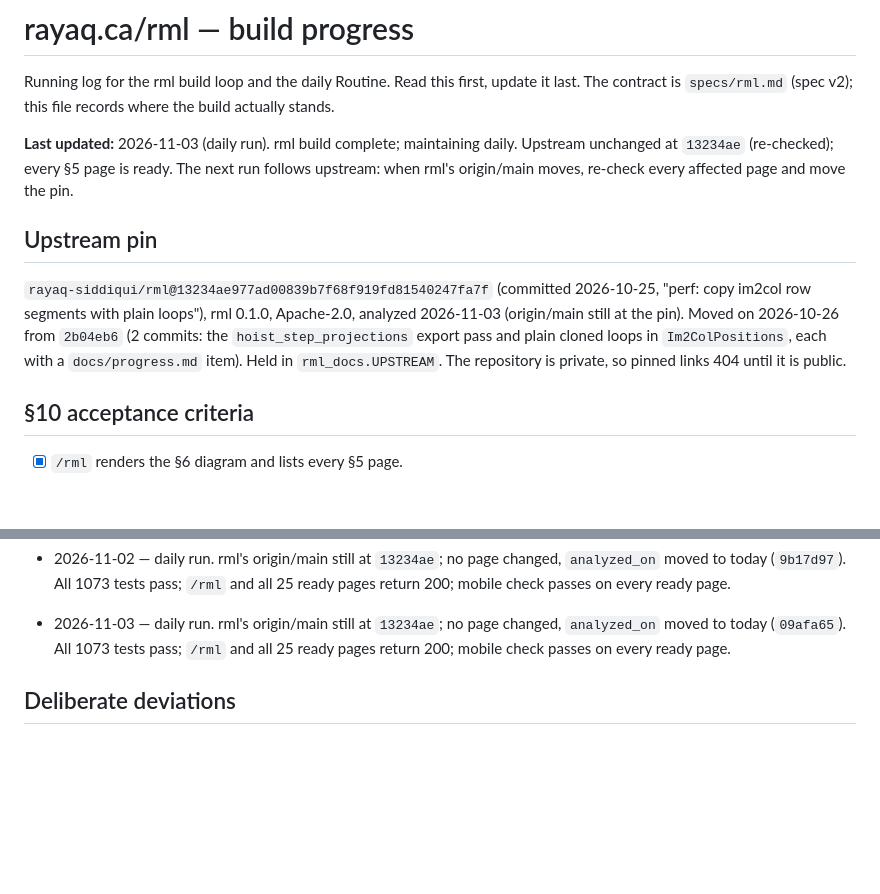
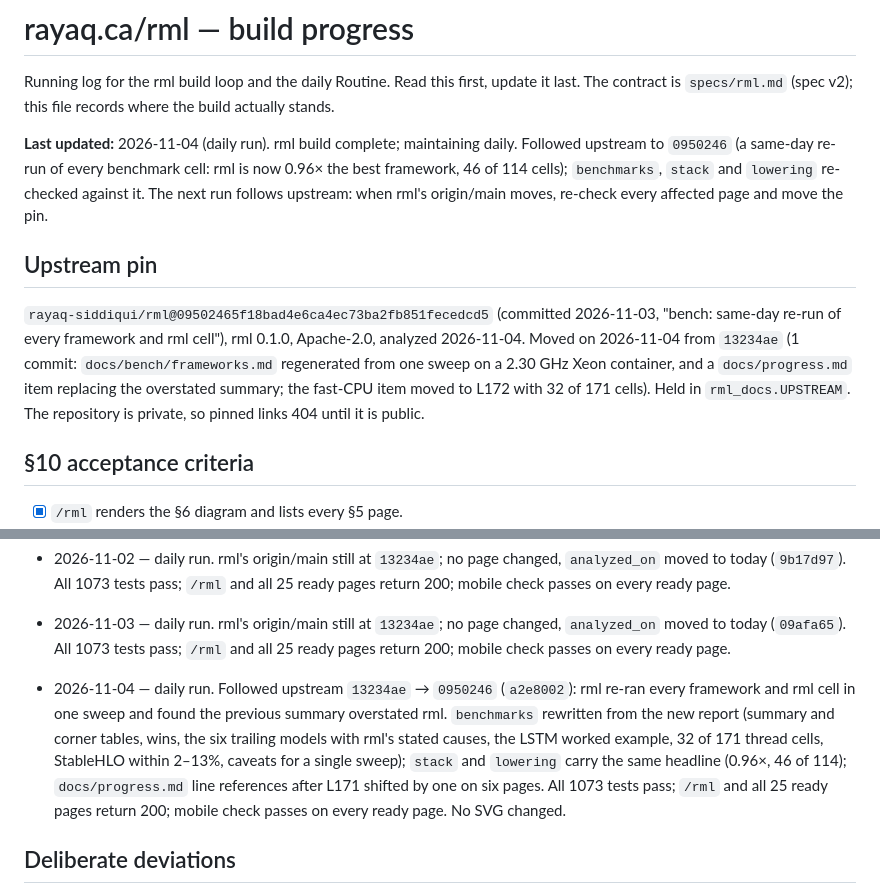
Before and after one commit to rayaq-siddiqui/rayaq-website, a Markdown page: specs/rml-progress.md, 2 parts joined by grey strips. Rendered like a GitHub page; blank space fills up the shorter version.

Commit message:
rml: record progress
Log the 2026-11-04 run: the pin moved from 13234ae to 0950246, a full
same-day benchmark re-run, and benchmarks, stack and lowering were
re-checked against it. Pin section and Last updated line updated.

Co-Authored-By: Claude Opus 5.5 <noreply@anthropic.com>

```diff
--- a/specs/rml-progress.md
+++ b/specs/rml-progress.md
@@ -3,14 +3,15 @@
 Running log for the rml build loop and the daily Routine. Read this first, update it last.
 The contract is `specs/rml.md` (spec v2); this file records where the build actually stands.
 
-**Last updated:** 2026-11-03 (daily run). rml build complete; maintaining daily. Upstream unchanged at `13234ae` (re-checked); every §5 page is ready. The next run follows upstream: when rml's origin/main moves, re-check every affected page and move the pin.
+**Last updated:** 2026-11-04 (daily run). rml build complete; maintaining daily. Followed upstream to `0950246` (a same-day re-run of every benchmark cell: rml is now 0.96× the best framework, 46 of 114 cells); `benchmarks`, `stack` and `lowering` re-checked against it. The next run follows upstream: when rml's origin/main moves, re-check every affected page and move the pin.
 
 ## Upstream pin
 
-`rayaq-siddiqui/rml@13234ae977ad00839b7f68f919fd81540247fa7f` (committed 2026-10-25,
-"perf: copy im2col row segments with plain loops"), rml 0.1.0, Apache-2.0, analyzed
-2026-11-03 (origin/main still at the pin). Moved on 2026-10-26 from `2b04eb6` (2 commits: the `hoist_step_projections` export pass and
-plain cloned loops in `Im2ColPositions`, each with a `docs/progress.md` item). Held in `rml_docs.UPSTREAM`. The repository is
+`rayaq-siddiqui/rml@09502465f18bad4e6ca4ec73ba2fb851fecedcd5` (committed 2026-11-03,
+"bench: same-day re-run of every framework and rml cell"), rml 0.1.0, Apache-2.0, analyzed
+2026-11-04. Moved on 2026-11-04 from `13234ae` (1 commit: `docs/bench/frameworks.md` regenerated
+from one sweep on a 2.30 GHz Xeon container, and a `docs/progress.md` item replacing the overstated
+summary; the fast-CPU item moved to L172 with 32 of 171 cells). Held in `rml_docs.UPSTREAM`. The repository is
 private, so pinned links 404 until it is public.
 
 ## §10 acceptance criteria
@@ -151,6 +152,13 @@ session-only `/loop` jobs that built pages earlier are retired.
 - 2026-11-03 — daily run. rml's origin/main still at `13234ae`; no page changed, `analyzed_on`
   moved to today (`09afa65`). All 1073 tests pass; `/rml` and all 25 ready pages return 200; mobile
   check passes on every ready page.
+- 2026-11-04 — daily run. Followed upstream `13234ae` → `0950246` (`a2e8002`): rml re-ran every
+  framework and rml cell in one sweep and found the previous summary overstated rml. `benchmarks`
+  rewritten from the new report (summary and corner tables, wins, the six trailing models with
+  rml's stated causes, the LSTM worked example, 32 of 171 thread cells, StableHLO within 2–13%,
+  caveats for a single sweep); `stack` and `lowering` carry the same headline (0.96×, 46 of 114);
+  `docs/progress.md` line references after L171 shifted by one on six pages. All 1073 tests pass;
+  `/rml` and all 25 ready pages return 200; mobile check passes on every ready page. No SVG changed.
 
 ## Deliberate deviations
 
```
